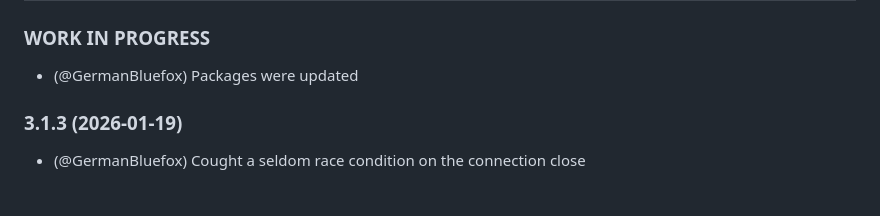
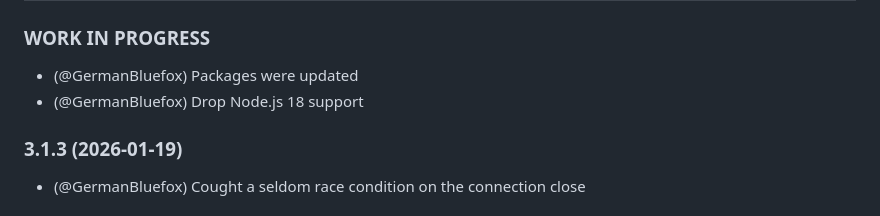
Before and after one commit to ioBroker/ioBroker.rest-api, a Markdown page: README.md, the part around the change. Rendered like a GitHub page.

Commit message:
Drop Node.js 18 support

```diff
--- a/README.md
+++ b/README.md
@@ -185,6 +185,7 @@ You cannot send POST request to commands via GUI.
 ## Changelog
 ### **WORK IN PROGRESS**
 * (@GermanBluefox) Packages were updated
+* (@GermanBluefox) Drop Node.js 18 support
 
 ### 3.1.3 (2026-01-19)
 * (@GermanBluefox) Cought a seldom race condition on the connection close
```
